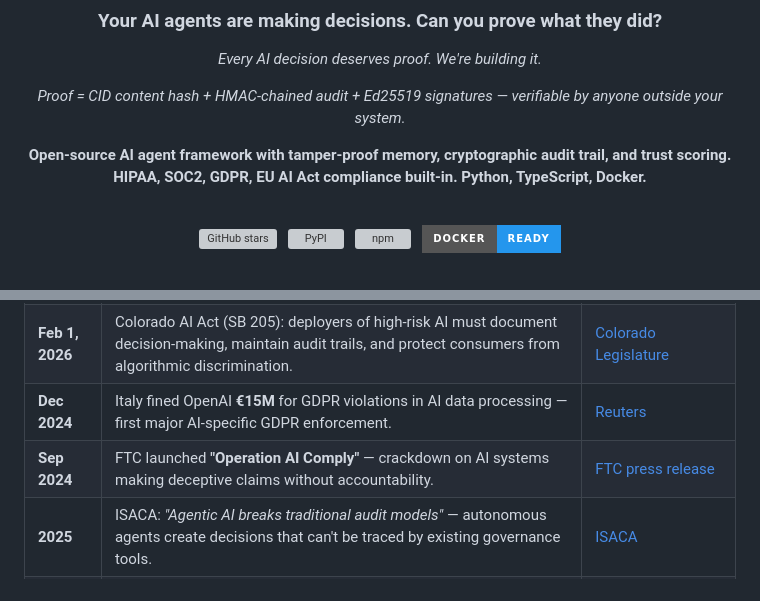
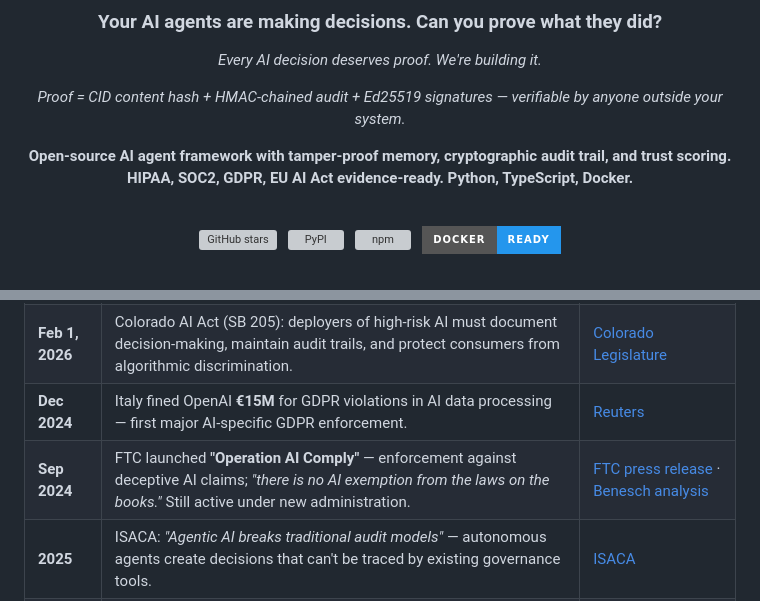
Before and after one commit to GlobalSushrut/connector-oss, a Markdown page: README.md, 2 parts joined by grey strips. Rendered like a GitHub page; badges without logos; grey boxes are pictures that could not be loaded.

Commit message:
readme: precision fixes — 'evidence-ready' not 'compliance built-in', FTC description corrected to 'deceptive AI claims'
- 'HIPAA/SOC2/GDPR/EU AI Act compliance built-in' → 'evidence-ready'
  (no software can claim to be 'HIPAA compliant' — compliance is organizational)
- FTC Operation AI Comply: was described as 'accountability required', corrected to
  'enforcement against deceptive AI claims' with exact FTC quote
- Added Benesch law firm source confirming Operation AI Comply still active under
  new administration (Oct 2025 analysis)

```diff
--- a/README.md
+++ b/README.md
@@ -14,7 +14,7 @@
 
 *Proof = CID content hash + HMAC-chained audit + Ed25519 signatures — verifiable by anyone outside your system.*
 
-**Open-source AI agent framework with tamper-proof memory, cryptographic audit trail, and trust scoring. HIPAA, SOC2, GDPR, EU AI Act compliance built-in. Python, TypeScript, Docker.**
+**Open-source AI agent framework with tamper-proof memory, cryptographic audit trail, and trust scoring. HIPAA, SOC2, GDPR, EU AI Act evidence-ready. Python, TypeScript, Docker.**
 
 <br/>
 
@@ -115,7 +115,7 @@ This isn't theoretical. It's regulation — with deadlines and fines.
 | **Aug 2, 2026** | EU AI Act: high-risk AI rules take effect. Requires audit trails, risk documentation, and evidence for regulators. Fines: up to **€15M / 3%** of global revenue for non-compliance; **€35M / 7%** for prohibited practices. | [EU Commission timeline](https://ai-act-service-desk.ec.europa.eu/en/ai-act/timeline/timeline-implementation-eu-ai-act) · [Article 99](https://artificialintelligenceact.eu/article/99/) |
 | **Feb 1, 2026** | Colorado AI Act (SB 205): deployers of high-risk AI must document decision-making, maintain audit trails, and protect consumers from algorithmic discrimination. | [Colorado Legislature](https://leg.colorado.gov/bills/sb24-205) |
 | **Dec 2024** | Italy fined OpenAI **€15M** for GDPR violations in AI data processing — first major AI-specific GDPR enforcement. | [Reuters](https://www.reuters.com/technology/italy-fines-openai-15-million-euros-over-privacy-rules-breach-2024-12-20/) |
-| **Sep 2024** | FTC launched **"Operation AI Comply"** — crackdown on AI systems making deceptive claims without accountability. | [FTC press release](https://www.ftc.gov/news-events/news/press-releases/2024/09/ftc-announces-crackdown-deceptive-ai-claims-schemes) |
+| **Sep 2024** | FTC launched **"Operation AI Comply"** — enforcement against deceptive AI claims; *"there is no AI exemption from the laws on the books."* Still active under new administration. | [FTC press release](https://www.ftc.gov/news-events/news/press-releases/2024/09/ftc-announces-crackdown-deceptive-ai-claims-schemes) · [Benesch analysis](https://www.beneschlaw.com/insight/one-year-in-ftcs-operation-ai-comply-continues-under-new-administration-signaling-enduring-enforcement-focus/) |
 | **2025** | ISACA: *"Agentic AI breaks traditional audit models"* — autonomous agents create decisions that can't be traced by existing governance tools. | [ISACA](https://www.isaca.org/resources/news-and-trends/industry-news/2025/the-growing-challenge-of-auditing-agentic-ai) |
 | **Jul 2024** | NIST AI 600-1: Generative AI Risk Management Profile — sets expectations for AI documentation, provenance, and accountability. | [NIST](https://www.nist.gov/publications/artificial-intelligence-risk-management-framework-generative-artificial-intelligence) |
 
```
